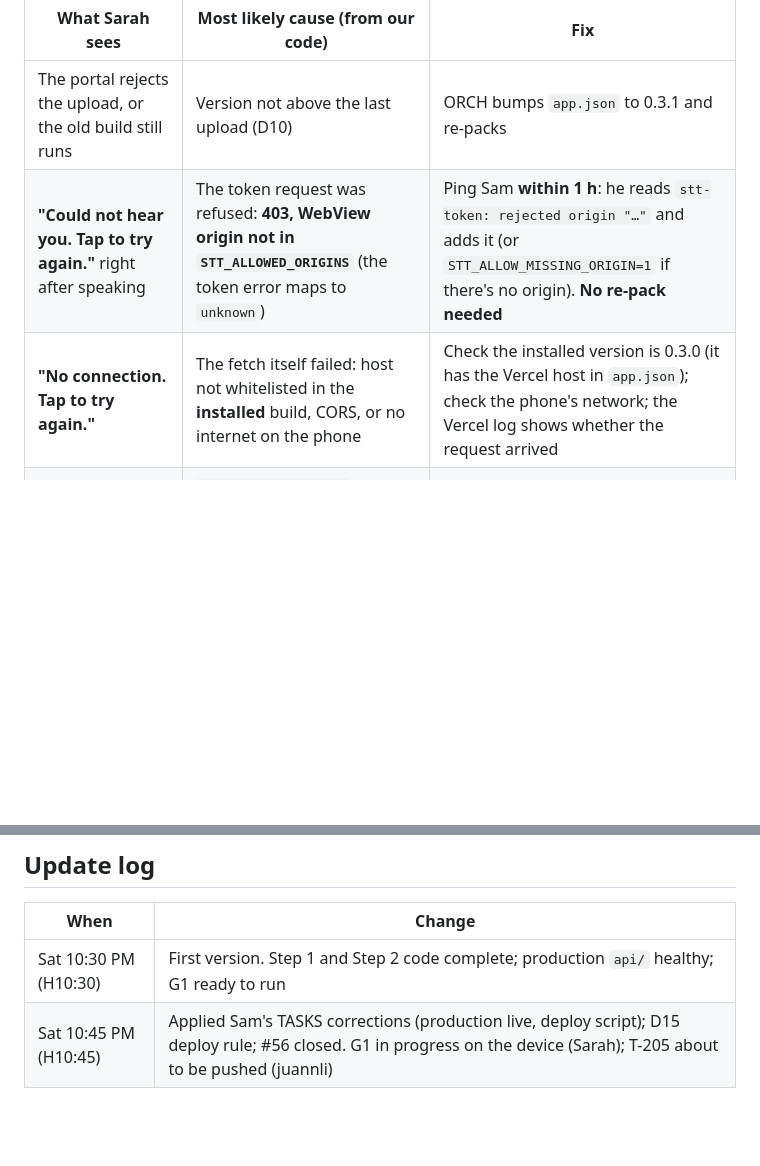
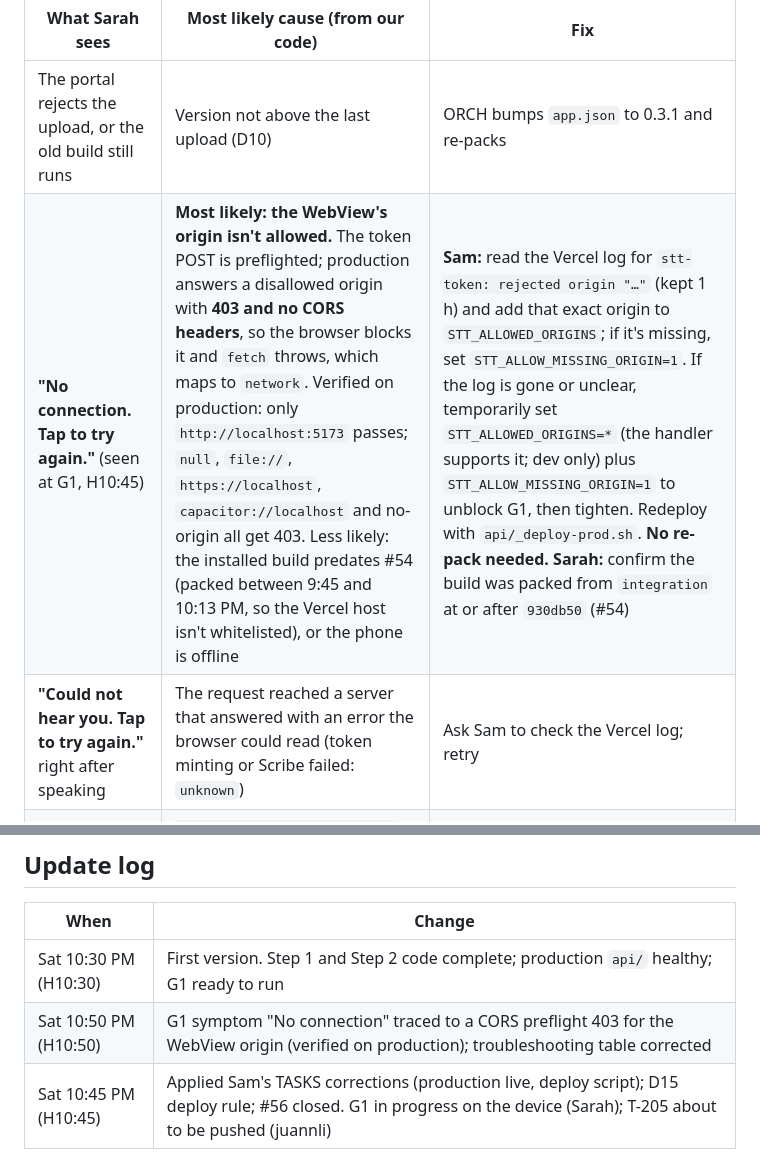
Before and after one commit to SamVD/LA_AI_HACKS_26_TEAM, a Markdown page: docs/ORCH_STATE.md, 2 parts joined by grey strips. Drawn GitHub-style; blank space fills up the shorter version.

Commit message:
ORCH_STATE: G1 'No connection' = CORS preflight 403 for WebView origin
Production allows only http://localhost:5173; any other origin (null,
file://, https://localhost, capacitor://, missing) gets a 403 preflight
without CORS headers, so fetch throws and Step 1 shows 'No connection'.
Corrects the troubleshooting table and gives Sam/Sarah the fix path.

Co-Authored-By: Claude Opus 5.5 <noreply@anthropic.com>

```diff
--- a/docs/ORCH_STATE.md
+++ b/docs/ORCH_STATE.md
@@ -108,8 +108,8 @@ There are no console logs on the device. Use the phone companion's **Preview** t
 | What Sarah sees | Most likely cause (from our code) | Fix |
 |---|---|---|
 | The portal rejects the upload, or the old build still runs | Version not above the last upload (D10) | ORCH bumps `app.json` to 0.3.1 and re-packs |
-| **"Could not hear you. Tap to try again."** right after speaking | The token request was refused: **403, WebView origin not in `STT_ALLOWED_ORIGINS`** (the token error maps to `unknown`) | Ping Sam **within 1 h**: he reads `stt-token: rejected origin "…"` and adds it (or `STT_ALLOW_MISSING_ORIGIN=1` if there's no origin). **No re-pack needed** |
-| **"No connection. Tap to try again."** | The fetch itself failed: host not whitelisted in the **installed** build, CORS, or no internet on the phone | Check the installed version is 0.3.0 (it has the Vercel host in `app.json`); check the phone's network; the Vercel log shows whether the request arrived |
+| **"No connection. Tap to try again."** (seen at G1, H10:45) | **Most likely: the WebView's origin isn't allowed.** The token POST is preflighted; production answers a disallowed origin with **403 and no CORS headers**, so the browser blocks it and `fetch` throws, which maps to `network`. Verified on production: only `http://localhost:5173` passes; `null`, `file://`, `https://localhost`, `capacitor://localhost` and no-origin all get 403. Less likely: the installed build predates #54 (packed between 9:45 and 10:13 PM, so the Vercel host isn't whitelisted), or the phone is offline | **Sam:** read the Vercel log for `stt-token: rejected origin "…"` (kept 1 h) and add that exact origin to `STT_ALLOWED_ORIGINS`; if it's missing, set `STT_ALLOW_MISSING_ORIGIN=1`. If the log is gone or unclear, temporarily set `STT_ALLOWED_ORIGINS=*` (the handler supports it; dev only) plus `STT_ALLOW_MISSING_ORIGIN=1` to unblock G1, then tighten. Redeploy with `api/_deploy-prod.sh`. **No re-pack needed.** **Sarah:** confirm the build was packed from `integration` at or after `930db50` (#54) |
+| **"Could not hear you. Tap to try again."** right after speaking | The request reached a server that answered with an error the browser could read (token minting or Scribe failed: `unknown`) | Ask Sam to check the Vercel log; retry |
 | **"Microphone is off. Tap to try again."** | `audioControl(true, Glasses)` returned false: `g2-microphone` permission denied, or never prompted | Allow the mic for Nudge in the Even app, then tap to retry. That's also smoke check A4 |
 | The prompt sits for ~8 s and then moves up a cue, over and over | VAD never hears speech (glasses mic quiet, or speaking too far away; speech must be ≥12 dB over the room floor and above −50 dBFS) | Speak closer and louder. If it persists, the VAD thresholds need tuning: send the details to Sam |
 | **"That took too long."** | Scribe took over 4 s (slow venue Wi-Fi) | Retry; try another network or a phone hotspot |
@@ -148,4 +148,5 @@ There are no console logs on the device. Use the phone companion's **Preview** t
 | When | Change |
 |---|---|
 | Sat 10:30 PM (H10:30) | First version. Step 1 and Step 2 code complete; production `api/` healthy; G1 ready to run |
+| Sat 10:50 PM (H10:50) | G1 symptom "No connection" traced to a CORS preflight 403 for the WebView origin (verified on production); troubleshooting table corrected |
 | Sat 10:45 PM (H10:45) | Applied Sam's TASKS corrections (production live, deploy script); D15 deploy rule; #56 closed. G1 in progress on the device (Sarah); T-205 about to be pushed (juannli) |
```
